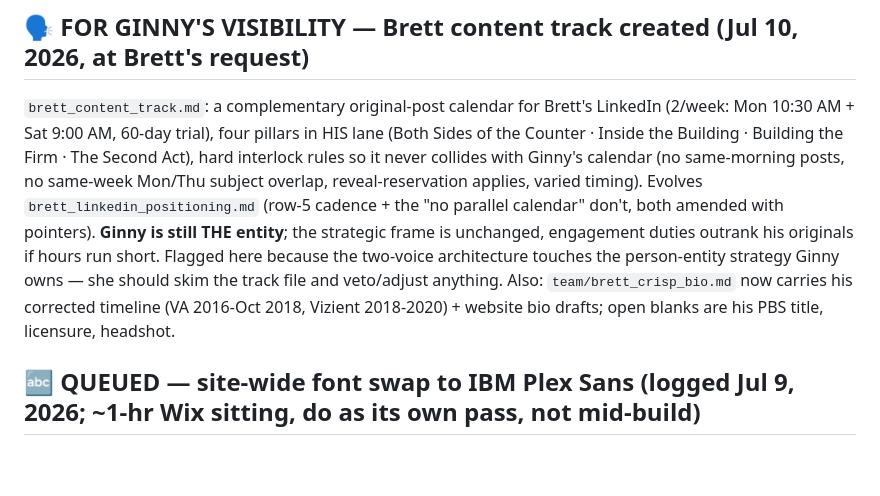
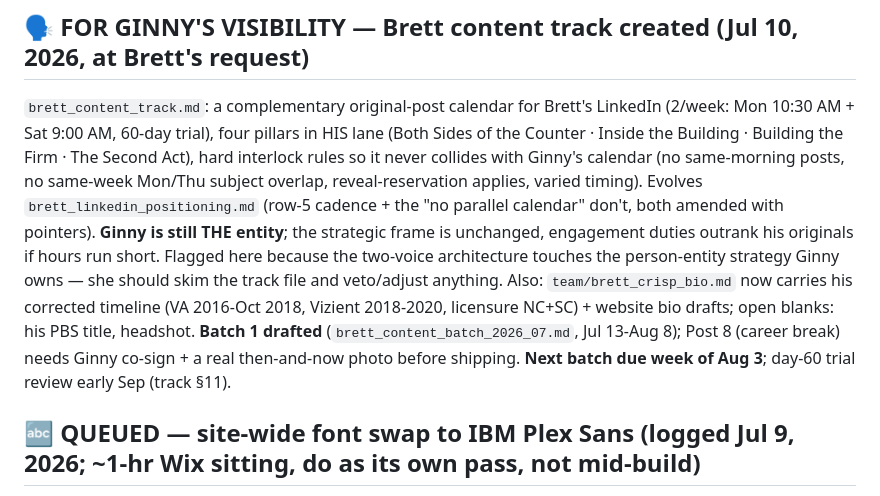
Before and after one commit to crispjb-ui/pbs-content, a Markdown page: OPEN_ITEMS.md, the part around the change. Drawn GitHub-style; blank space fills up the shorter version.

```diff
--- a/OPEN_ITEMS.md
+++ b/OPEN_ITEMS.md
@@ -65,7 +65,7 @@ The X audit found ~30 post bodies recycling verbatim on a ~2-week cycle (three i
 The W27 Monday publish post ran **9,494 / 90% out-of-network / 3 reposts / 749 article views** vs the 1.2-1.4K organic format baseline (W20: 1,188, W23: 1,356), with **no amplifier** (Cuban like only = zero effect). Copy drivers: news-cluster opener + **real proper nouns (CVS, 340B suits, PA Act 77, Tennessee law)** + convergence mini-reveal + reader-owned stakes. **Rule (now rule-of-record):** the ~65-word announcement leads with (a) a real news peg + named entities when the week has one, else (b) the sharpest named-actor conflict fact inside the deep dive; never a category-description opener; never scoop a fact reserved for the week's own Thursday (or Wednesday) reveal. **Encoded:** CLAUDE.md publish-convention item (2) + `week_build_spec.md` §8 gate. **Propagated to W28-W37 (Jul 9):** W28 (ownership-conflict lead), W29 ("100% of what the PBM received" snap; offshore/Switzerland lead reserved for its Wed Post 106), W30 (facility-fee actor), W31 (template-origin + refusal-is-an-answer; broker-ally framing kept), W32 (vendor-authors-the-evaluation), W33 (counter-rejection scene; no-villain week, stakes-led), W34 (three-numbers convergence; FTC markup reserved for its Thu reveal), W36 ("You signed it. The PBM drafted it."). W35 + W37 already complied (asymmetry/scored-you reveals) — untouched. Re-pull W27 at day-7 maturity to confirm the read.
 
 ## 🗣️ FOR GINNY'S VISIBILITY — Brett content track created (Jul 10, 2026, at Brett's request)
-`brett_content_track.md`: a complementary original-post calendar for Brett's LinkedIn (2/week: Mon 10:30 AM + Sat 9:00 AM, 60-day trial), four pillars in HIS lane (Both Sides of the Counter · Inside the Building · Building the Firm · The Second Act), hard interlock rules so it never collides with Ginny's calendar (no same-morning posts, no same-week Mon/Thu subject overlap, reveal-reservation applies, varied timing). Evolves `brett_linkedin_positioning.md` (row-5 cadence + the "no parallel calendar" don't, both amended with pointers). **Ginny is still THE entity**; the strategic frame is unchanged, engagement duties outrank his originals if hours run short. Flagged here because the two-voice architecture touches the person-entity strategy Ginny owns — she should skim the track file and veto/adjust anything. Also: `team/brett_crisp_bio.md` now carries his corrected timeline (VA 2016-Oct 2018, Vizient 2018-2020) + website bio drafts; open blanks are his PBS title, licensure, headshot.
+`brett_content_track.md`: a complementary original-post calendar for Brett's LinkedIn (2/week: Mon 10:30 AM + Sat 9:00 AM, 60-day trial), four pillars in HIS lane (Both Sides of the Counter · Inside the Building · Building the Firm · The Second Act), hard interlock rules so it never collides with Ginny's calendar (no same-morning posts, no same-week Mon/Thu subject overlap, reveal-reservation applies, varied timing). Evolves `brett_linkedin_positioning.md` (row-5 cadence + the "no parallel calendar" don't, both amended with pointers). **Ginny is still THE entity**; the strategic frame is unchanged, engagement duties outrank his originals if hours run short. Flagged here because the two-voice architecture touches the person-entity strategy Ginny owns — she should skim the track file and veto/adjust anything. Also: `team/brett_crisp_bio.md` now carries his corrected timeline (VA 2016-Oct 2018, Vizient 2018-2020, licensure NC+SC) + website bio drafts; open blanks: his PBS title, headshot. **Batch 1 drafted** (`brett_content_batch_2026_07.md`, Jul 13-Aug 8); Post 8 (career break) needs Ginny co-sign + a real then-and-now photo before shipping. **Next batch due week of Aug 3**; day-60 trial review early Sep (track §11).
 
 ## 🔤 QUEUED — site-wide font swap to IBM Plex Sans (logged Jul 9, 2026; ~1-hr Wix sitting, do as its own pass, not mid-build)
 Brand typography of record is IBM Plex (digital register); the live Wix site runs a legacy serif theme. **Plex Sans is already in Ginny's Wix font picker — no upload needed.** The swap: (1) Wix Editor → Site Design → **Text Theme** → set H1-H6 to IBM Plex Sans SemiBold, paragraphs to IBM Plex Sans Regular (only the 4 brand weights: 400/500/600/700); (2) everything theme-linked updates site-wide instantly; (3) walk every page incl. mobile views for stragglers — any "Custom" text element re-attaches via its Text Settings → Themes dropdown in one click (check buttons/menus/forms separately, they have their own design settings); (4) Publish once when clean. Pages built Jul 2026 (request-a-call, thank-you, RSO, glossary) used themed elements, so they ride the swap for free. Trigger: any quiet sitting; no dependency, but do BEFORE the September campaign so ad landings look brand-consistent.
```
Also changed, not shown: CLAUDE.md (+1 -1 lines), brett_content_track.md (+39 -0 lines).
